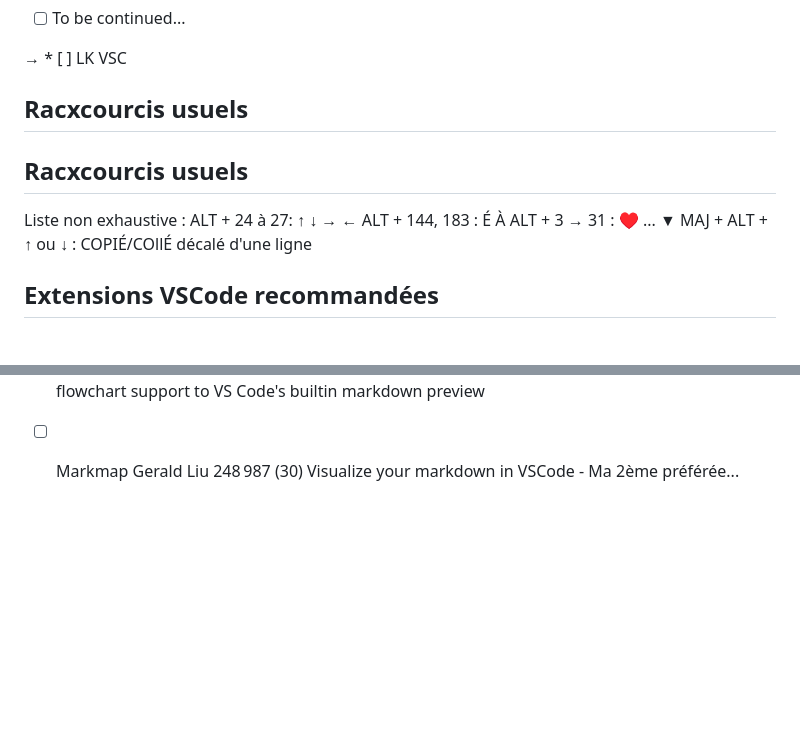
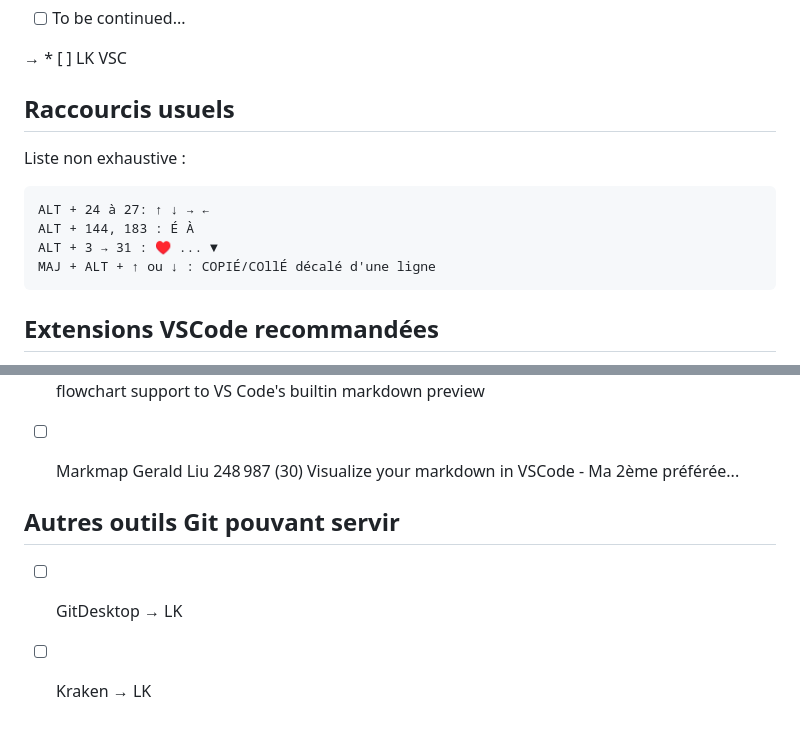
Before and after one commit to GrCOTE7/gsm, a Markdown page: doc/02_VSC.md, 2 parts joined by grey strips. Rendered like a GitHub page; blank space fills up the shorter version.

````diff
--- a/doc/02_VSC.md
+++ b/doc/02_VSC.md
@@ -12,14 +12,16 @@ Mais libre à vous d'utiliser l'éditeur que vous voulez, quitte a en adapter vo
 
 → * [ ] LK VSC
 
-## Racxcourcis usuels
-## Racxcourcis usuels
+## Raccourcis usuels
 
 Liste non exhaustive :
+
+```dos
 ALT + 24 à 27: ↑ ↓ → ←
 ALT + 144, 183 : É À
 ALT + 3 → 31 : ♥ ... ▼
 MAJ + ALT + ↑ ou ↓ : COPIÉ/COllÉ décalé d'une ligne
+```
 
 
 ## Extensions VSCode recommandées
@@ -77,3 +79,8 @@ Gerald Liu
 248 987
 (30)
 Visualize your markdown in VSCode - Ma 2ème préférée...
+
+## Autres outils Git pouvant servir
+
+* [ ] GitDesktop → LK
+* [ ] Kraken → LK
````
Also changed, not shown: README.md (+10 -1 lines).
